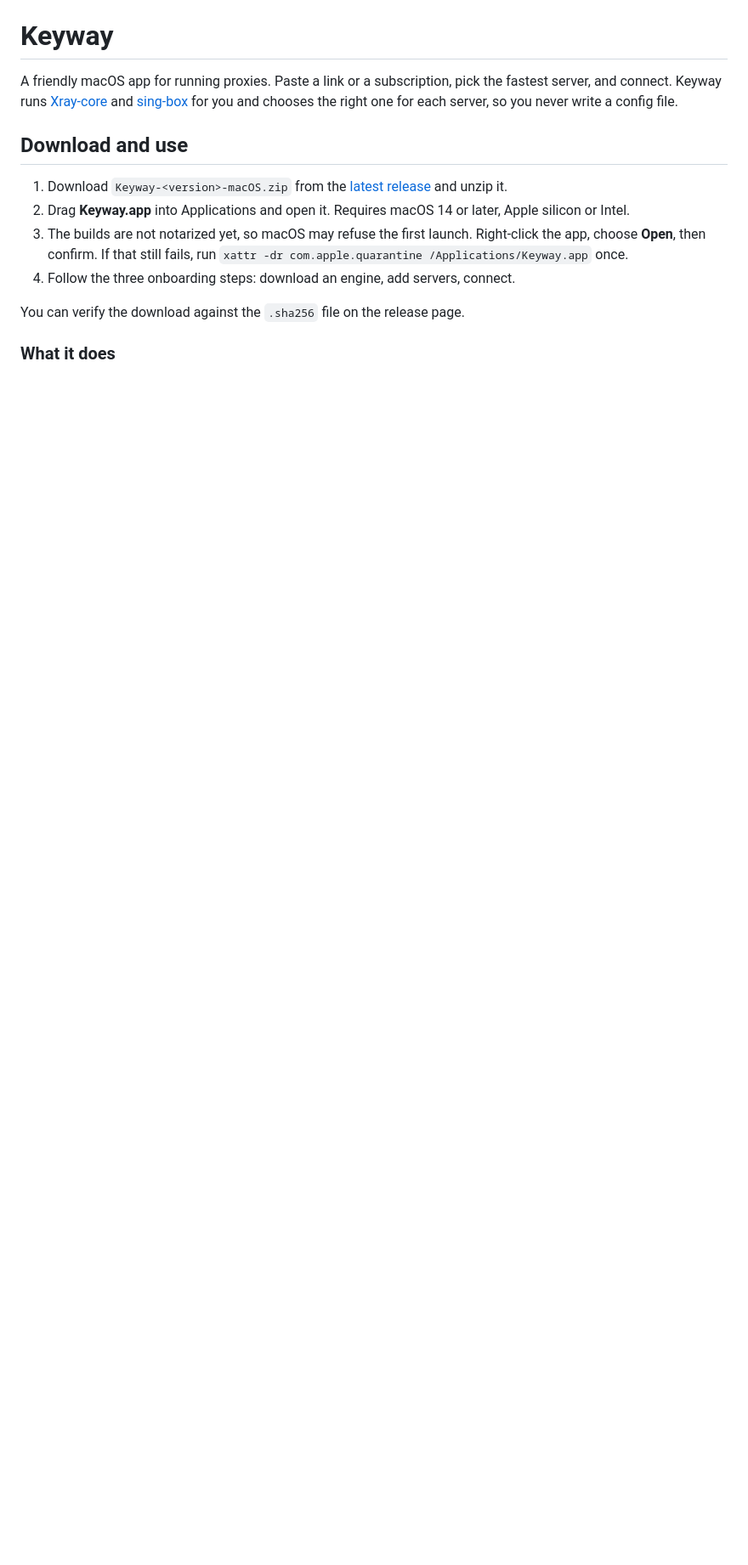
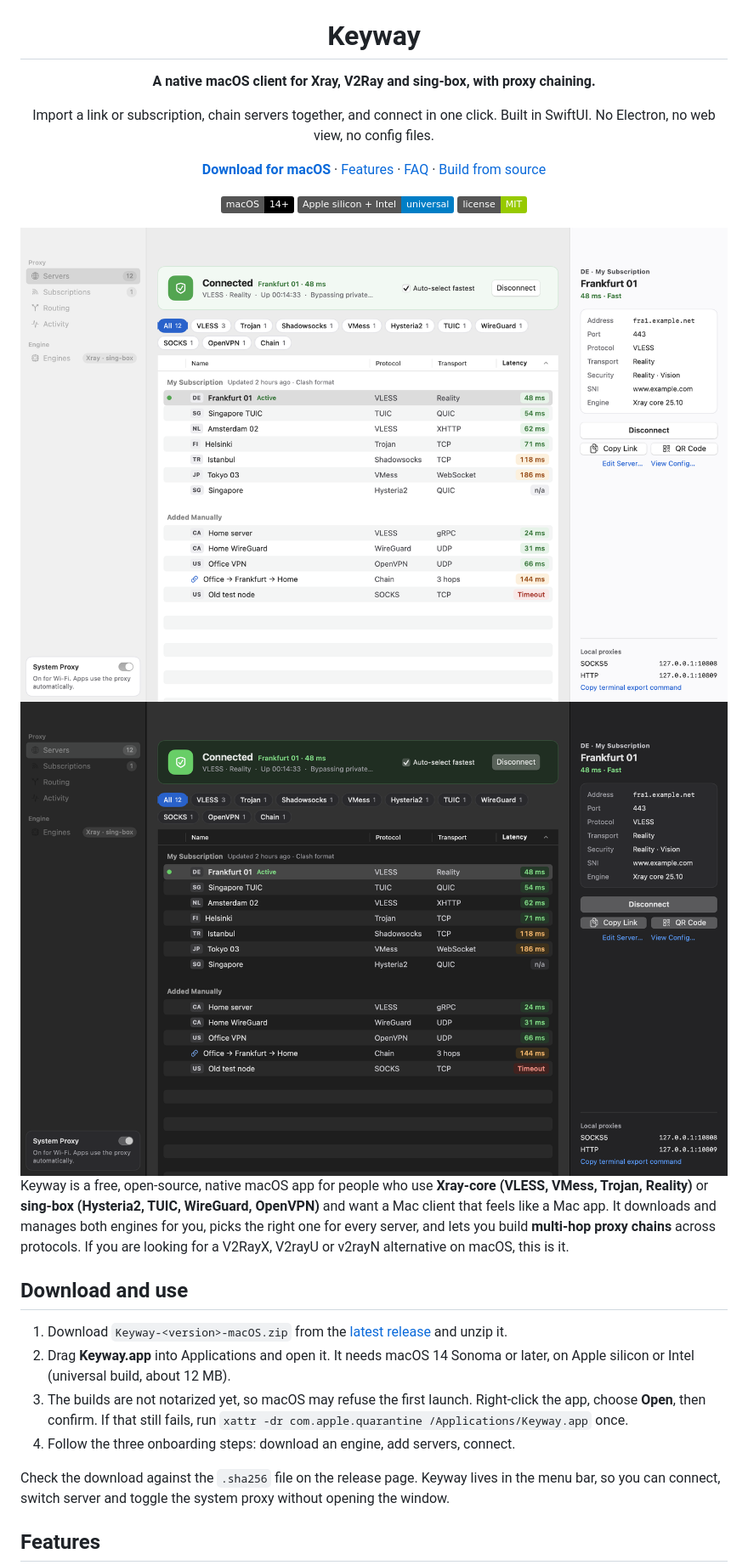
Before and after one commit to arminsameti/Keyway, a Markdown page: README.md, the part around one of its changes. Shown at 85% size. GitHub-like rendering; pictures changed too: docs/screenshots/servers-dark.png (added), docs/screenshots/servers-light.png (added); badges without logos; blank space fills up the shorter version.

```diff
--- a/README.md
+++ b/README.md
@@ -1,15 +5,29 @@
 # Keyway
 
-A friendly macOS app for running proxies. Paste a link or a subscription, pick the fastest server, and connect. Keyway runs [Xray-core](https://github.com/XTLS/Xray-core) and [sing-box](https://github.com/SagerNet/sing-box) for you and chooses the right one for each server, so you never write a config file.
+**A native macOS client for Xray, V2Ray and sing-box, with proxy chaining.**
+
+Import a link or subscription, chain servers together, and connect in one click.
+Built in SwiftUI. No Electron, no web view, no config files.
+
+[**Download for macOS**](https://github.com/arminsameti/keyway/releases/latest) · [Features](#features) · [FAQ](#faq) · [Build from source](#for-developers)
+
+![Platform](https://img.shields.io/badge/macOS-14%2B-black) ![Apple silicon and Intel](https://img.shields.io/badge/Apple%20silicon%20%2B%20Intel-universal-blue) ![License: MIT](https://img.shields.io/badge/license-MIT-green)
+
+<img src="docs/screenshots/servers-light.png#gh-light-mode-only" alt="Keyway server list on macOS, connected, with latency per server" width="860">
+<img src="docs/screenshots/servers-dark.png#gh-dark-mode-only" alt="Keyway server list on macOS in dark mode, connected, with latency per server" width="860">
+
+</div>
+
+Keyway is a free, open-source, native macOS app for people who use **Xray-core (VLESS, VMess, Trojan, Reality)** or **sing-box (Hysteria2, TUIC, WireGuard, OpenVPN)** and want a Mac client that feels like a Mac app. It downloads and manages both engines for you, picks the right one for every server, and lets you build **multi-hop proxy chains** across protocols. If you are looking for a V2RayX, V2rayU or v2rayN alternative on macOS, this is it.
 
 ## Download and use
 
 1. Download `Keyway-<version>-macOS.zip` from the [latest release](https://github.com/arminsameti/keyway/releases/latest) and unzip it.
-2. Drag **Keyway.app** into Applications and open it. Requires macOS 14 or later, Apple silicon or Intel.
+2. Drag **Keyway.app** into Applications and open it. It needs macOS 14 Sonoma or later, on Apple silicon or Intel (universal build, about 12 MB).
 3. The builds are not notarized yet, so macOS may refuse the first launch. Right-click the app, choose **Open**, then confirm. If that still fails, run `xattr -dr com.apple.quarantine /Applications/Keyway.app` once.
 4. Follow the three onboarding steps: download an engine, add servers, connect.
 
-You can verify the download against the `.sha256` file on the release page.
+Check the download against the `.sha256` file on the release page. Keyway lives in the menu bar, so you can connect, switch server and toggle the system proxy without opening the window.
 
-### What it does
+## Features
 
```
Also changed, not shown: other parts of README.md (+76 -14 lines), docs/screenshots/proxy-chain.png (added), 1 other file.
